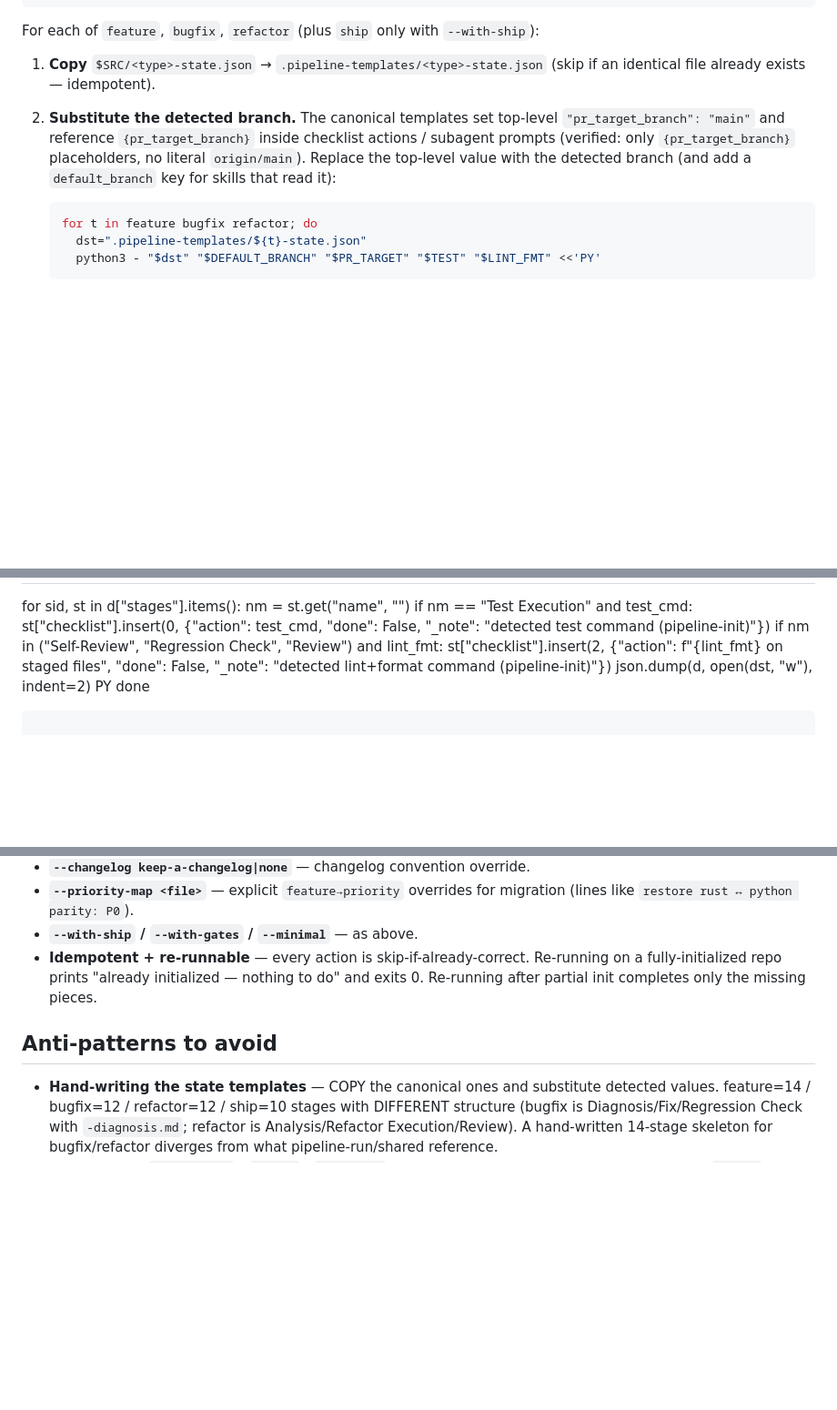
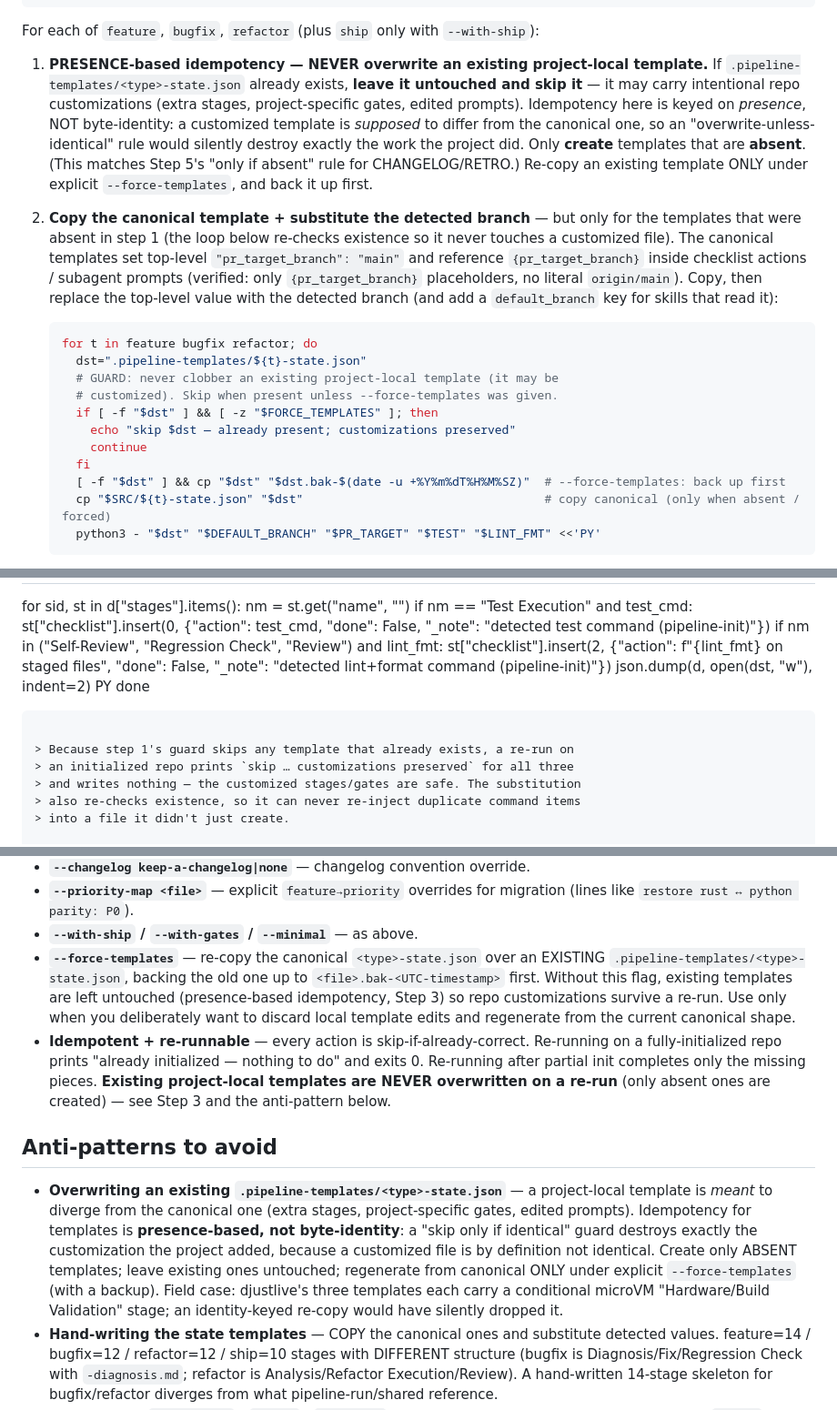
Before and after one commit to johnrtipton/pipeline-skills, a Markdown page: skills/pipeline-init/SKILL.md, 3 parts joined by grey strips. Shown at 91% size. GitHub-like rendering; blank space fills up the shorter version.

Commit message:
fix(pipeline-init): never clobber customized project-local templates
Step 3 keyed template idempotency on byte-IDENTITY ("skip if an identical file
already exists"), and the substitution loop then rewrote every dst
unconditionally. A customized .pipeline-templates/<type>-state.json (extra
stages, project gates, edited prompts) is by definition NOT identical to the
canonical template, so a re-run would re-copy the canonical over it and silently
drop the customization.

Make idempotency PRESENCE-based: skip any template that already exists, create
only absent ones, and fold copy+substitute into one existence-guarded loop so the
substitution can't touch an existing file either (also prevents duplicate
command-item re-injection). Add --force-templates to deliberately regenerate from
canonical (backs the old file up first). Same guard applied to the --with-ship
copy. New anti-pattern + flag docs.

Field case: djustlive's three templates each carry a conditional microVM
"Hardware/Build Validation" stage; the identity-keyed re-copy would have dropped
it on the next /pipeline-init run.

Co-Authored-By: Claude Opus 4.8 (1M context) <noreply@anthropic.com>

````diff
--- a/skills/pipeline-init/SKILL.md
+++ b/skills/pipeline-init/SKILL.md
@@ -354,17 +354,36 @@ mkdir -p .pipeline-templates
 
 For each of `feature`, `bugfix`, `refactor` (plus `ship` only with `--with-ship`):
 
-1. **Copy** `$SRC/<type>-state.json` → `.pipeline-templates/<type>-state.json`
-   (skip if an identical file already exists — idempotent).
-2. **Substitute the detected branch.** The canonical templates set top-level
-   `"pr_target_branch": "main"` and reference `{pr_target_branch}` inside
-   checklist actions / subagent prompts (verified: only `{pr_target_branch}`
-   placeholders, no literal `origin/main`). Replace the top-level value with the
-   detected branch (and add a `default_branch` key for skills that read it):
+1. **PRESENCE-based idempotency — NEVER overwrite an existing project-local
+   template.** If `.pipeline-templates/<type>-state.json` already exists, **leave
+   it untouched and skip it** — it may carry intentional repo customizations
+   (extra stages, project-specific gates, edited prompts). Idempotency here is
+   keyed on *presence*, NOT byte-identity: a customized template is *supposed* to
+   differ from the canonical one, so an "overwrite-unless-identical" rule would
+   silently destroy exactly the work the project did. Only **create** templates
+   that are **absent**. (This matches Step 5's "only if absent" rule for
+   CHANGELOG/RETRO.) Re-copy an existing template ONLY under explicit
+   `--force-templates`, and back it up first.
+2. **Copy the canonical template + substitute the detected branch** — but only
+   for the templates that were absent in step 1 (the loop below re-checks
+   existence so it never touches a customized file). The canonical templates set
+   top-level `"pr_target_branch": "main"` and reference `{pr_target_branch}`
+   inside checklist actions / subagent prompts (verified: only `{pr_target_branch}`
+   placeholders, no literal `origin/main`). Copy, then replace the top-level value
+   with the detected branch (and add a `default_branch` key for skills that read
+   it):
 
    ```bash
    for t in feature bugfix refactor; do
      dst=".pipeline-templates/${t}-state.json"
+     # GUARD: never clobber an existing project-local template (it may be
+     # customized). Skip when present unless --force-templates was given.
+     if [ -f "$dst" ] && [ -z "$FORCE_TEMPLATES" ]; then
+       echo "skip $dst — already present; customizations preserved"
+       continue
+     fi
+     [ -f "$dst" ] && cp "$dst" "$dst.bak-$(date -u +%Y%m%dT%H%M%SZ)"  # --force-templates: back up first
+     cp "$SRC/${t}-state.json" "$dst"                                  # copy canonical (only when absent / forced)
      python3 - "$dst" "$DEFAULT_BRANCH" "$PR_TARGET" "$TEST" "$LINT_FMT" <<'PY'
 import json, sys
 dst, default_branch, pr_target, test_cmd, lint_fmt = sys.argv[1:6]
@@ -384,6 +403,12 @@ json.dump(d, open(dst, "w"), indent=2)
 PY
    done
    ```
+
+   > Because step 1's guard skips any template that already exists, a re-run on
+   > an initialized repo prints `skip … customizations preserved` for all three
+   > and writes nothing — the customized stages/gates are safe. The substitution
+   > also re-checks existence, so it can never re-inject duplicate command items
+   > into a file it didn't just create.
 
    - `$PR_TARGET` defaults to `$DEFAULT_BRANCH` unless `--pr-target` was given.
    - `$LINT_FMT` is the detected lint and/or format command (joined with `&&` if
@@ -722,12 +750,30 @@ pipeline-config block — and **no skill edit is needed**. The verification step
 - **`--priority-map <file>`** — explicit `feature→priority` overrides for
   migration (lines like `restore rust ↔ python parity: P0`).
 - **`--with-ship` / `--with-gates` / `--minimal`** — as above.
+- **`--force-templates`** — re-copy the canonical `<type>-state.json` over an
+  EXISTING `.pipeline-templates/<type>-state.json`, backing the old one up to
+  `<file>.bak-<UTC-timestamp>` first. Without this flag, existing templates are
+  left untouched (presence-based idempotency, Step 3) so repo customizations
+  survive a re-run. Use only when you deliberately want to discard local template
+  edits and regenerate from the current canonical shape.
 - **Idempotent + re-runnable** — every action is skip-if-already-correct.
   Re-running on a fully-initialized repo prints "already initialized — nothing to
   do" and exits 0. Re-running after partial init completes only the missing pieces.
+  **Existing project-local templates are NEVER overwritten on a re-run** (only
+  absent ones are created) — see Step 3 and the anti-pattern below.
 
 ## Anti-patterns to avoid
 
+- **Overwriting an existing `.pipeline-templates/<type>-state.json`** — a
+  project-local template is *meant* to diverge from the canonical one (extra
+  stages, project-specific gates, edited prompts). Idempotency for templates is
+  **presence-based, not byte-identity**: a "skip only if identical" guard destroys
+  exactly the customization the project added, because a customized file is by
+  definition not identical. Create only ABSENT templates; leave existing ones
+  untouched; regenerate from canonical ONLY under explicit `--force-templates`
+  (with a backup). Field case: djustlive's three templates each carry a
+  conditional microVM "Hardware/Build Validation" stage; an identity-keyed re-copy
+  would have silently dropped it.
 - **Hand-writing the state templates** — COPY the canonical ones and substitute
   detected values. feature=14 / bugfix=12 / refactor=12 / ship=10 stages with
   DIFFERENT structure (bugfix is Diagnosis/Fix/Regression Check with
````
Also changed, not shown: other parts of skills/pipeline-init/SKILL.md (+4 -1 lines).
